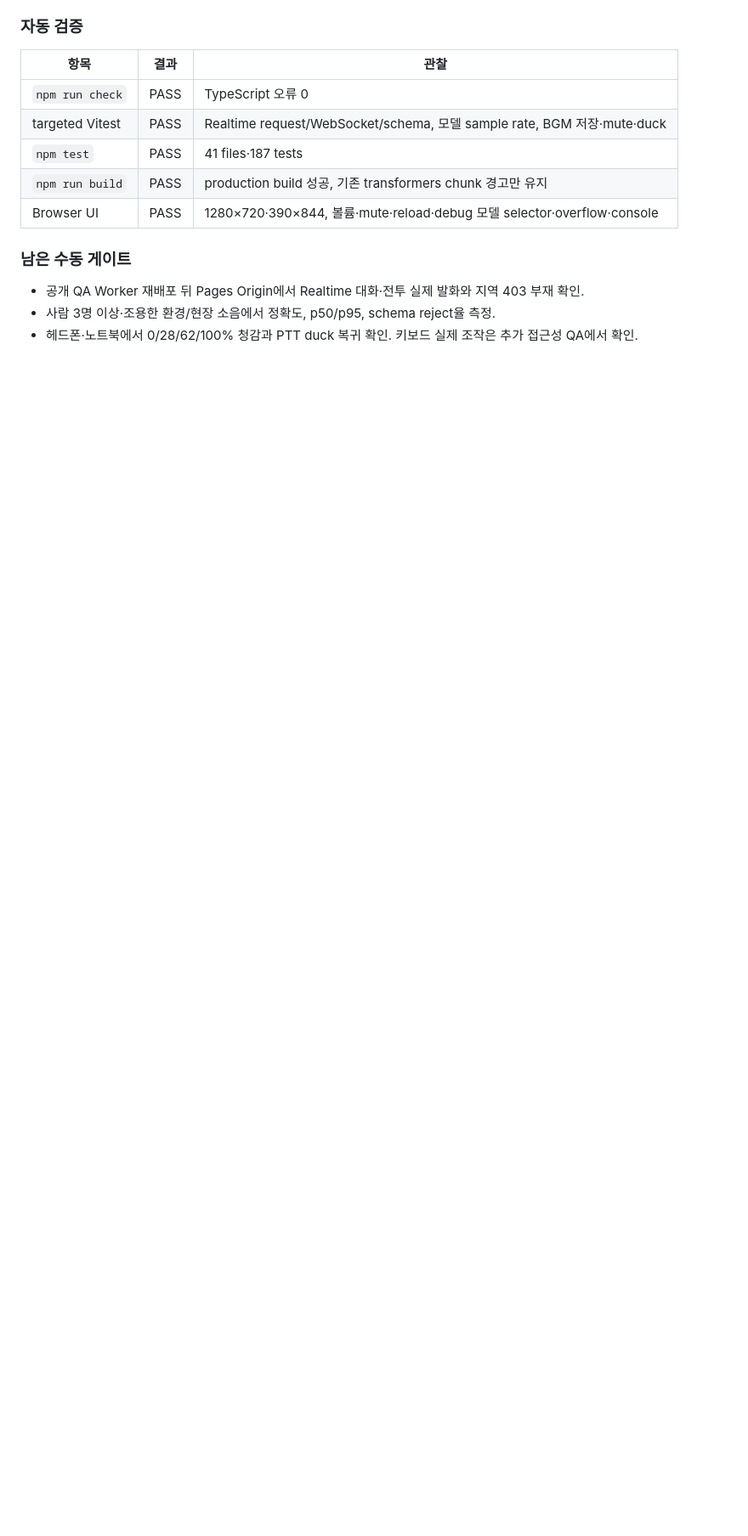
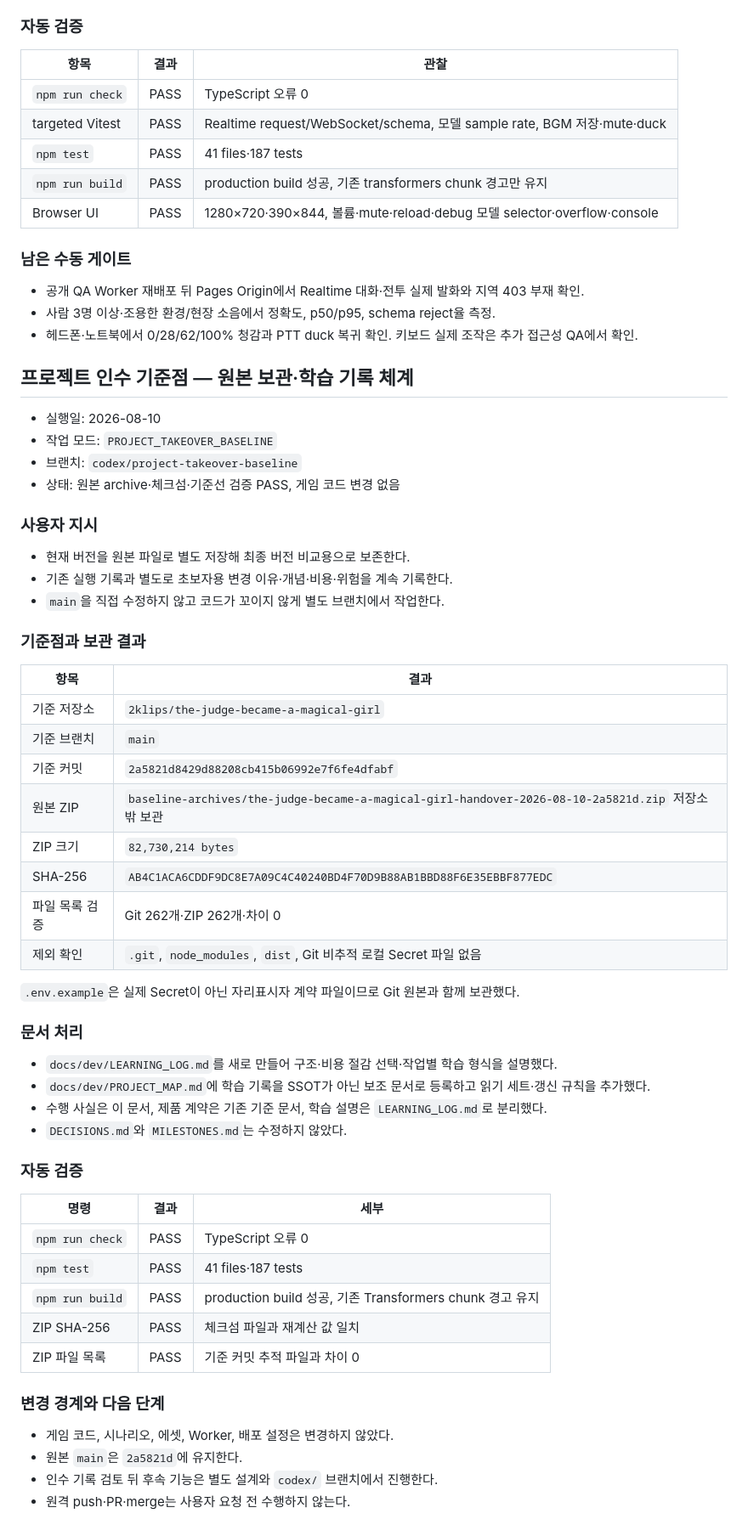
Before and after one commit to 2klips/the-judge-became-a-magical-girl, a Markdown page: docs/dev/IMPLEMENTATION_LOG.md, the part around the change. Shown at 85% size. GitHub-like rendering; blank space fills up the shorter version.

Commit message:
docs: record takeover baseline verification

```diff
--- a/docs/dev/IMPLEMENTATION_LOG.md
+++ b/docs/dev/IMPLEMENTATION_LOG.md
@@ -1228,3 +1228,55 @@
 - 공개 QA Worker 재배포 뒤 Pages Origin에서 Realtime 대화·전투 실제 발화와 지역 403 부재 확인.
 - 사람 3명 이상·조용한 환경/현장 소음에서 정확도, p50/p95, schema reject율 측정.
 - 헤드폰·노트북에서 0/28/62/100% 청감과 PTT duck 복귀 확인. 키보드 실제 조작은 추가 접근성 QA에서 확인.
+
+## 프로젝트 인수 기준점 — 원본 보관·학습 기록 체계
+
+- 실행일: 2026-08-10
+- 작업 모드: `PROJECT_TAKEOVER_BASELINE`
+- 브랜치: `codex/project-takeover-baseline`
+- 상태: 원본 archive·체크섬·기준선 검증 PASS, 게임 코드 변경 없음
+
+### 사용자 지시
+
+- 현재 버전을 원본 파일로 별도 저장해 최종 버전 비교용으로 보존한다.
+- 기존 실행 기록과 별도로 초보자용 변경 이유·개념·비용·위험을 계속 기록한다.
+- `main`을 직접 수정하지 않고 코드가 꼬이지 않게 별도 브랜치에서 작업한다.
+
+### 기준점과 보관 결과
+
+| 항목 | 결과 |
+|---|---|
+| 기준 저장소 | `2klips/the-judge-became-a-magical-girl` |
+| 기준 브랜치 | `main` |
+| 기준 커밋 | `2a5821d8429d88208cb415b06992e7f6fe4dfabf` |
+| 원본 ZIP | `baseline-archives/the-judge-became-a-magical-girl-handover-2026-08-10-2a5821d.zip` 저장소 밖 보관 |
+| ZIP 크기 | `82,730,214 bytes` |
+| SHA-256 | `AB4C1ACA6CDDF9DC8E7A09C4C40240BD4F70D9B88AB1BBD88F6E35EBBF877EDC` |
+| 파일 목록 검증 | Git 262개·ZIP 262개·차이 0 |
+| 제외 확인 | `.git`, `node_modules`, `dist`, Git 비추적 로컬 Secret 파일 없음 |
+
+`.env.example`은 실제 Secret이 아닌 자리표시자 계약 파일이므로 Git 원본과 함께 보관했다.
+
+### 문서 처리
+
+- `docs/dev/LEARNING_LOG.md`를 새로 만들어 구조·비용 절감 선택·작업별 학습 형식을 설명했다.
+- `docs/dev/PROJECT_MAP.md`에 학습 기록을 SSOT가 아닌 보조 문서로 등록하고 읽기 세트·갱신 규칙을 추가했다.
+- 수행 사실은 이 문서, 제품 계약은 기존 기준 문서, 학습 설명은 `LEARNING_LOG.md`로 분리했다.
+- `DECISIONS.md`와 `MILESTONES.md`는 수정하지 않았다.
+
+### 자동 검증
+
+| 명령 | 결과 | 세부 |
+|---|---|---|
+| `npm run check` | PASS | TypeScript 오류 0 |
+| `npm test` | PASS | 41 files·187 tests |
+| `npm run build` | PASS | production build 성공, 기존 Transformers chunk 경고 유지 |
+| ZIP SHA-256 | PASS | 체크섬 파일과 재계산 값 일치 |
+| ZIP 파일 목록 | PASS | 기준 커밋 추적 파일과 차이 0 |
+
+### 변경 경계와 다음 단계
+
+- 게임 코드, 시나리오, 에셋, Worker, 배포 설정은 변경하지 않았다.
+- 원본 `main`은 `2a5821d`에 유지한다.
+- 인수 기록 검토 뒤 후속 기능은 별도 설계와 `codex/` 브랜치에서 진행한다.
+- 원격 push·PR·merge는 사용자 요청 전 수행하지 않는다.
```
